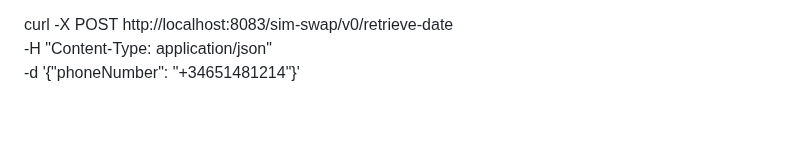
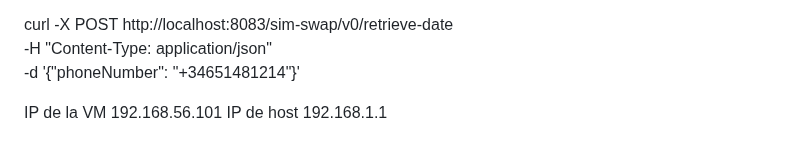
Before and after one commit to alexpg67/trabajo_fin_master, a Markdown page: README.md, the part around the change. Rendered like a GitHub page; blank space fills up the shorter version.

```diff
--- a/README.md
+++ b/README.md
@@ -444,3 +444,7 @@ systemctl jenkins status
 curl -X POST http://localhost:8083/sim-swap/v0/retrieve-date \
 -H "Content-Type: application/json" \
 -d '{"phoneNumber": "+34651481214"}'
+
+
+IP de la VM 192.168.56.101
+IP de host 192.168.1.1
```
